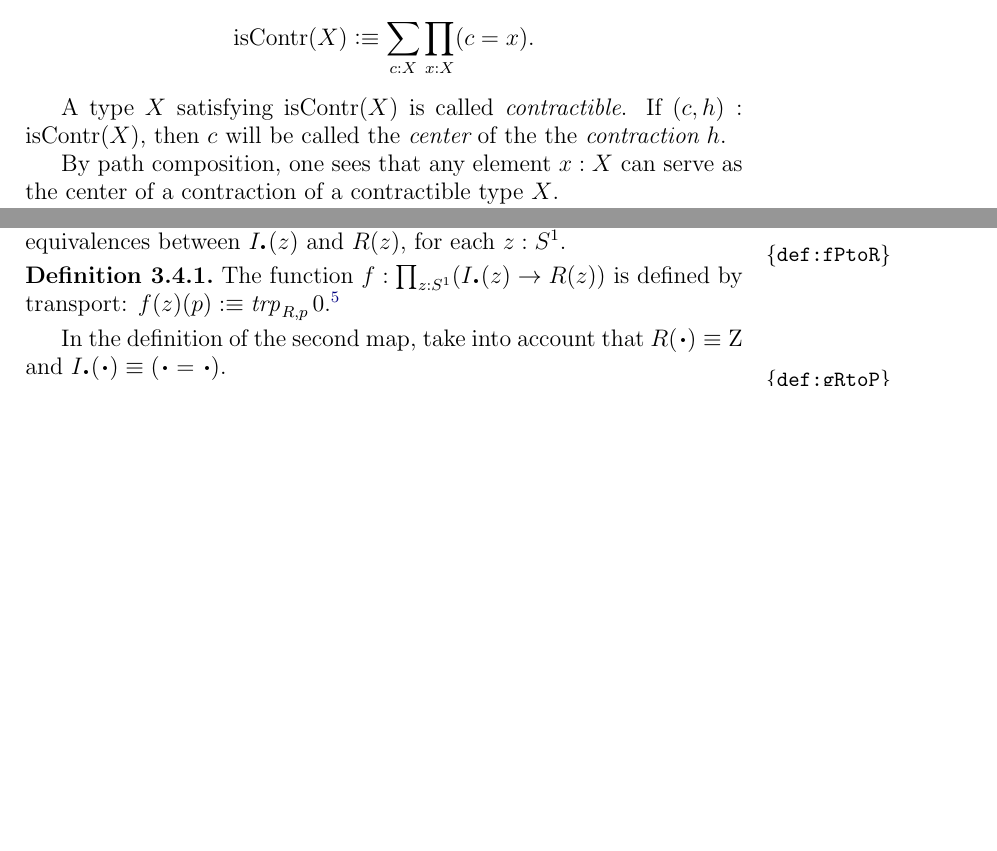
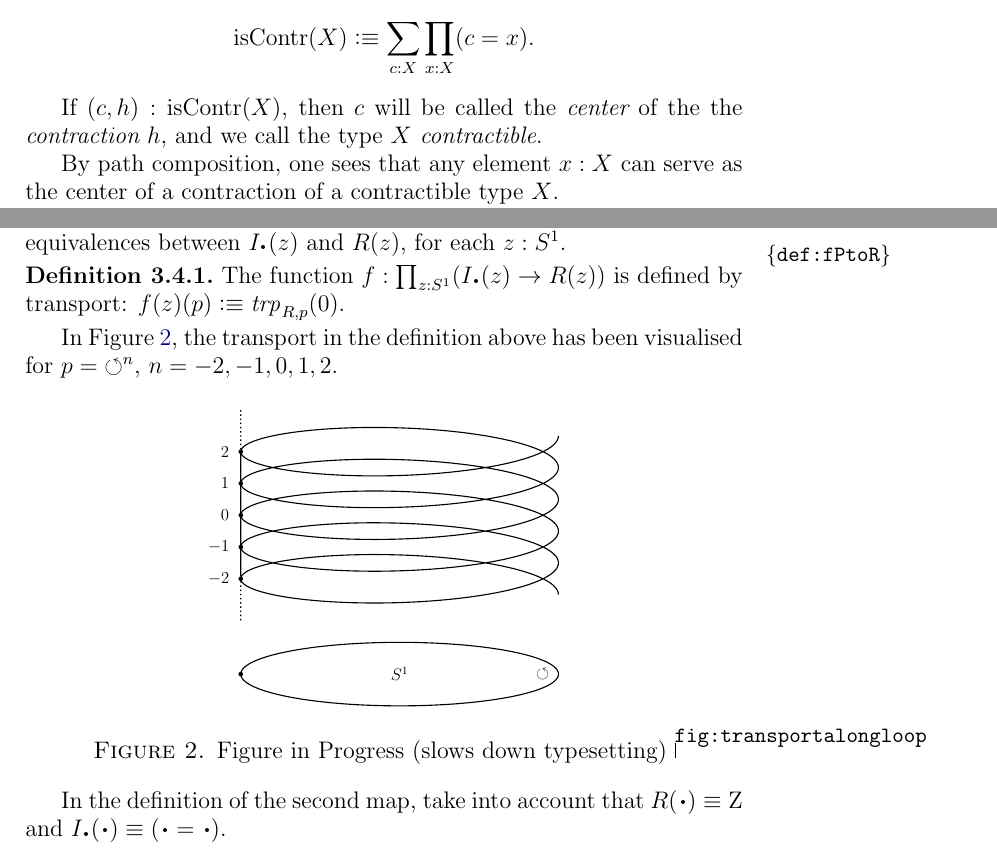
Before and after one commit to UniMath/SymmetryBook, a LaTeX thesis (book.tex, which reads circle.tex, intro-uf.tex, macros.tex): two parts of pages 23 and 57 of 161, joined at a grey line, cut so that both start at the same text, the shorter picture padded with empty space. Compiled offline with pdfLaTeX.

Commit message:
picture of transport (slows down latex)

```diff
--- a/circle.tex
+++ b/circle.tex
@@ -477,8 +477,53 @@ inverse equivalences between $\uc{\base}(z)$ and $R(z)$, for each $z:\Sc$.
 
 \begin{definition}
   \label{def:fPtoR}
-  The function $f:\prod_{z:\Sc}(\uc{\base}(z)\to R(z))$ is defined by transport: $f(z)(p)\defequi\trp{R,p}0$.\footnote{picture of transport!}
+  The function $f:\prod_{z:\Sc}(\uc{\base}(z)\to R(z))$ is defined by transport: $f(z)(p)\defequi\trp{R,p}(0)$.
 \end{definition}
+
+In Figure~\ref{fig:transportalongloop}, the transport in the definition
+above has been visualised for $p={\Sloop^n}$, $n=-2,-1,0,1,2$.
+
+\begin{figure}[h]
+\begin{tikzpicture}[scale=0.7]
+\begin{axis}[height=100mm, axis lines=none,line width=1pt, axis equal image]
+
+\node at (-10,13) () {$\zet$};
+\node [] at (-10,12) (A) {};
+
+\addplot[domain=0:10*pi,samples=500,black,no marks,thick]
+({10*cos(deg(x))}, % x-coordinate
+{2*sin(deg(x)) + x/pi}) % y-coordinate
+node [circle,scale=0.3,fill,pos=0.9] (B) {} % point (A)
+node [circle,scale=0.3,fill,pos=0.7] {} % point (A)
+node [circle,scale=0.3,fill,pos=0.5] {} %
+node [circle,scale=0.3,fill,pos=0.3] {} %
+node [circle,scale=0.3,fill,pos=0.1] (C) {}; %
+
+\node at (-11,9) () {$2$};
+\node at (-11,7) () {$1$};
+\node at (-11,5) () {$0$};
+\node at (-11,3) () {$-1\;\;\,$};
+\node at (-11,1) () {$-2\;\;\,$};
+
+\node [] at (-10,-2) (D) {};
+\node at (0,-5) () {$\Sc$};
+\node at (9,-5) () {$\Sloop$};
+
+\addplot[domain=0:2*pi,samples=500,black,no marks,thick]
+({10*cos(deg(x))}, % x-coordinate
+{2*sin(deg(x))-5}) % y-coordinate
+node [circle,scale=0.3,fill,pos=0.5] (E) {}; % point (D)
+
+
+\draw[dotted] (A)--(B);
+\draw[thick] (B)--(C);
+\draw[dotted] (C)--(D);
+
+\end{axis}
+\end{tikzpicture}
+\caption{Figure in Progress (slows down typesetting)
+\label{fig:transportalongloop}}
+\end{figure}
 
 In the definition of the second map,
 take into account that $R(\base)\jdeq \zet$ and $\uc{\base}(\base) \jdeq (\base=\base)$.
--- a/intro-uf.tex
+++ b/intro-uf.tex
@@ -524,8 +524,8 @@ This property is encoded in the following definition.
   $$\iscontr(X) \defeq \sum_{c:X} \prod_{x:X} (c=x).$$
 \end{definition}
 
-A type $X$ satisfying $\iscontr(X)$ is called \emph{contractible}.  If $ (c,h) : \iscontr(X) $, then $c$ will be called the {\em center} of the
-the {\em contraction} $h$.
+If $ (c,h) : \iscontr(X) $, then $c$ will be called the {\em center} of the
+the {\em contraction} $h$, and we call the type $X$ \emph{contractible}.
 
 By path composition, one sees that any element $x : X$ can serve as the center of a contraction of a contractible type $X$.
 
--- a/macros.tex
+++ b/macros.tex
@@ -7,11 +7,12 @@
 \LetLtxMacro{\oldequiv}{\equiv}
 \usepackage{xspace}
 \usepackage[all]{xy}
-\usepackage{tikz}
-\usepackage{soul} % for striking out, can be removed in the end
+\usepackage{pgfplots,tikz}
+\pgfplotsset{compat=newest}
+%\usepackage{soul} % for striking out, can be removed in the end
 \usepackage{enumitem}
 
-\usetikzlibrary{decorations.pathreplacing,matrix,arrows,chains,positioning,scopes}
+\usetikzlibrary{decorations.markings,decorations.pathreplacing,matrix,arrows,chains,positioning,scopes}
         %,hobby} % for hobby splines
 %% useful for debugging bezier paths
 %\tikzset{%
```
Also changed, not shown: ZTors.tex (+1 -0 lines), topZTors.tex (+1 -1 lines).
